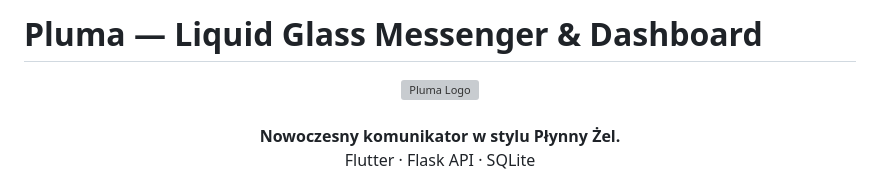
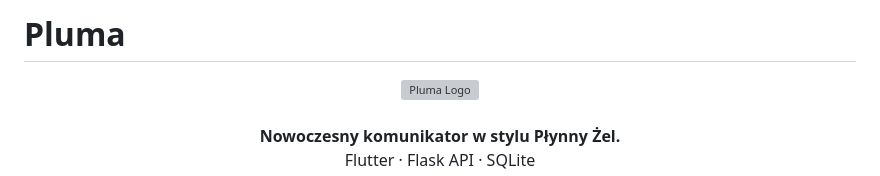
Before and after one commit to wegiel360/pluma, a Markdown page: README.md, the part around the change. GitHub-like rendering; grey boxes are pictures that could not be loaded.

Commit message:
Update README header and logo alignment
Removed the subtitle and adjusted the header formatting.

```diff
--- a/README.md
+++ b/README.md
@@ -1,4 +1,4 @@
-# Pluma — Liquid Glass Messenger & Dashboard
+# Pluma
 
 <div align="center">
 <img src="PlumaFlutter/assets/logo-pluma.png" alt="Pluma Logo" width="160" />
```
